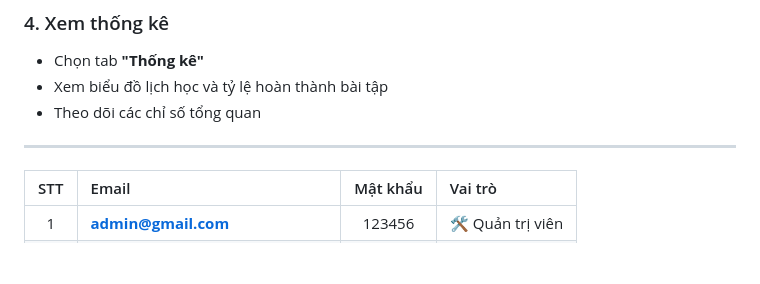
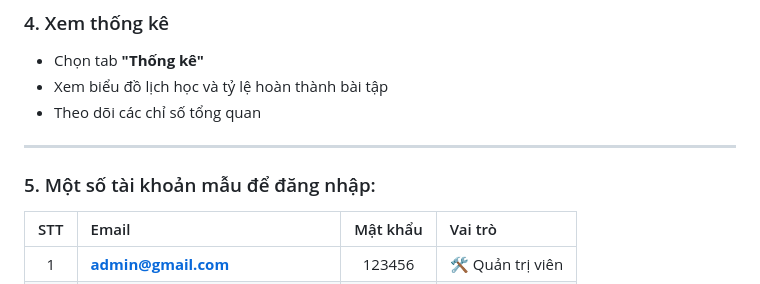
Before and after one commit to dat19uhtatd/bai-tap-lon-tkwweb, a Markdown page: README.md, the part around the change. GitHub-like rendering; blank space fills up the shorter version.

```diff
--- a/README.md
+++ b/README.md
@@ -144,6 +144,7 @@ npx http-server -p 8000
 - Theo dõi các chỉ số tổng quan
 
 ---
+### 5. Một số tài khoản mẫu để đăng nhập:
 | STT | Email                                                                 | Mật khẩu | Vai trò           |
 | :-: | :-------------------------------------------------------------------- | :------: | :---------------- |
 |  1  | **[admin@gmail.com](mailto:admin@gmail.com)**                         |  123456  | 🛠️ Quản trị viên |
```
